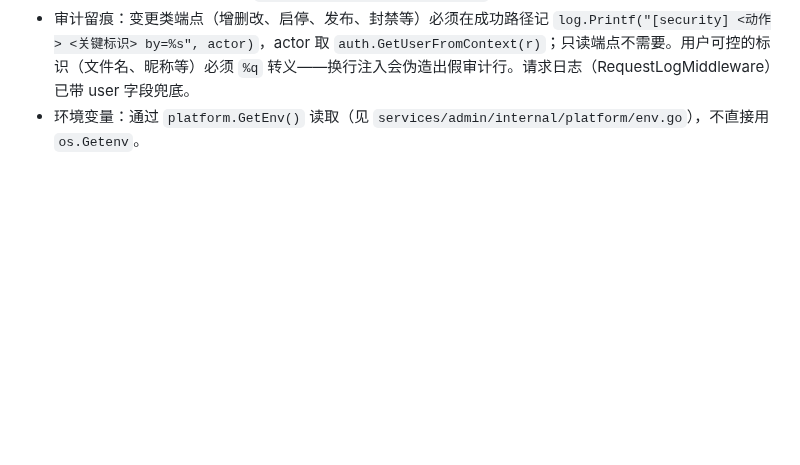
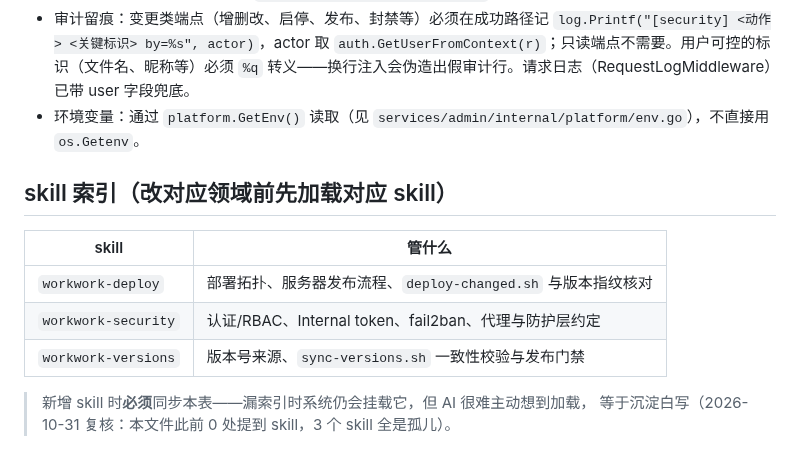
Before and after one commit to ShanWuYinShe/workwork, a Markdown page: AGENTS.md, the part around the change. GitHub-like rendering; blank space fills up the shorter version.

Commit message:
文档: 补 skill 索引与修正凭据路径
- 此前 AGENTS.md 0 处提到 skill，.agents/skills/ 下 3 个 skill 全为孤儿：
  系统仍会挂载，但 AI 很难主动想到加载，等于沉淀白写。补索引入口。
- 凭据归档路径更正为 ~/work/dogod/cf_token_and_cert/。

Model: deepseek-v4.1-flash

```diff
--- a/AGENTS.md
+++ b/AGENTS.md
@@ -46,3 +46,15 @@ AI Agent 工作目录：所有 AI agent 工作期间产生的中间文件写入
 - 新增 API 端点：在 `main.go` 的 `mux.HandleFunc(...)` 区域注册，所有认证端点用 `auth.RequireRole("viewer")` 或 `auth.RequireRole("admin")` 包裹；健康检查用无认证的裸 handler。handler 实现放对应 internal/ 域包（platform←auth←accounts/proxy←infra/downloads/transfer/nginxcfg，依赖单向无环）；大上传端点必须同步在 main.go 的 init() 里 `platform.ExemptBodyLimit(...)` 声明并在 main_test.go 契约测试登记。
 - 审计留痕：变更类端点（增删改、启停、发布、封禁等）必须在成功路径记 `log.Printf("[security] <动作> <关键标识> by=%s", actor)`，actor 取 `auth.GetUserFromContext(r)`；只读端点不需要。用户可控的标识（文件名、昵称等）必须 `%q` 转义——换行注入会伪造出假审计行。请求日志（RequestLogMiddleware）已带 user 字段兜底。
 - 环境变量：通过 `platform.GetEnv()` 读取（见 `services/admin/internal/platform/env.go`），不直接用 `os.Getenv`。
+
+
+## skill 索引（改对应领域前先加载对应 skill）
+
+| skill | 管什么 |
+|---|---|
+| `workwork-deploy` | 部署拓扑、服务器发布流程、`deploy-changed.sh` 与版本指纹核对 |
+| `workwork-security` | 认证/RBAC、Internal token、fail2ban、代理与防护层约定 |
+| `workwork-versions` | 版本号来源、`sync-versions.sh` 一致性校验与发布门禁 |
+
+> 新增 skill 时**必须**同步本表——漏索引时系统仍会挂载它，但 AI 很难主动想到加载，
+> 等于沉淀白写（2026-10-31 复核：本文件此前 0 处提到 skill，3 个 skill 全是孤儿）。
```
Also changed, not shown: docs/operations.md (+2 -2 lines).
